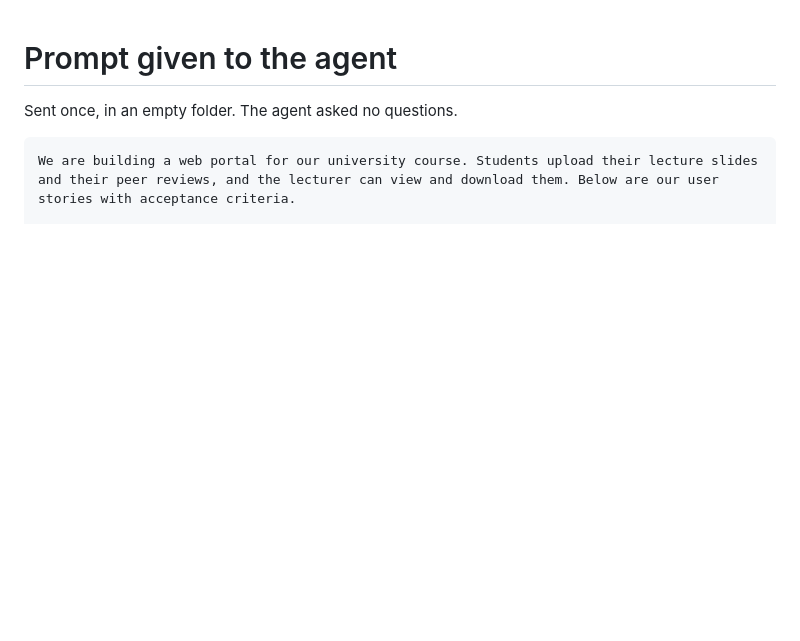
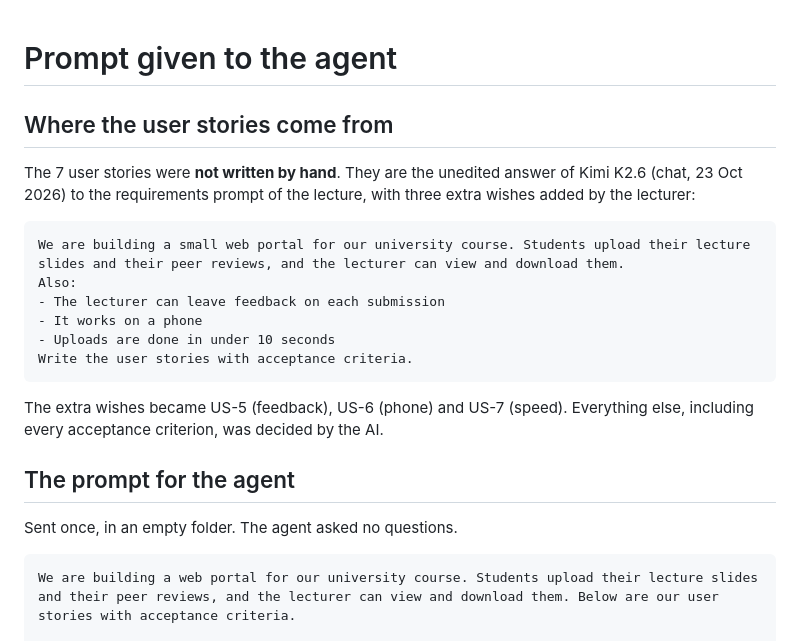
Before and after one commit to Floxo05/imt4889_demo, a Markdown page: PROMPT.md, the part around the change. GitHub-like rendering; blank space fills up the shorter version.

Commit message:
PROMPT.md: explain where the user stories come from
Co-Authored-By: Claude Opus 5.5 <noreply@anthropic.com>

````diff
--- a/PROMPT.md
+++ b/PROMPT.md
@@ -1,4 +1,21 @@
 # Prompt given to the agent
+
+## Where the user stories come from
+
+The 7 user stories were **not written by hand**. They are the unedited answer of Kimi K2.6 (chat, 23 Oct 2026) to the requirements prompt of the lecture, with three extra wishes added by the lecturer:
+
+```text
+We are building a small web portal for our university course. Students upload their lecture slides and their peer reviews, and the lecturer can view and download them.
+Also:
+- The lecturer can leave feedback on each submission
+- It works on a phone
+- Uploads are done in under 10 seconds
+Write the user stories with acceptance criteria.
+```
+
+The extra wishes became US-5 (feedback), US-6 (phone) and US-7 (speed). Everything else, including every acceptance criterion, was decided by the AI.
+
+## The prompt for the agent
 
 Sent once, in an empty folder. The agent asked no questions.
 
````
